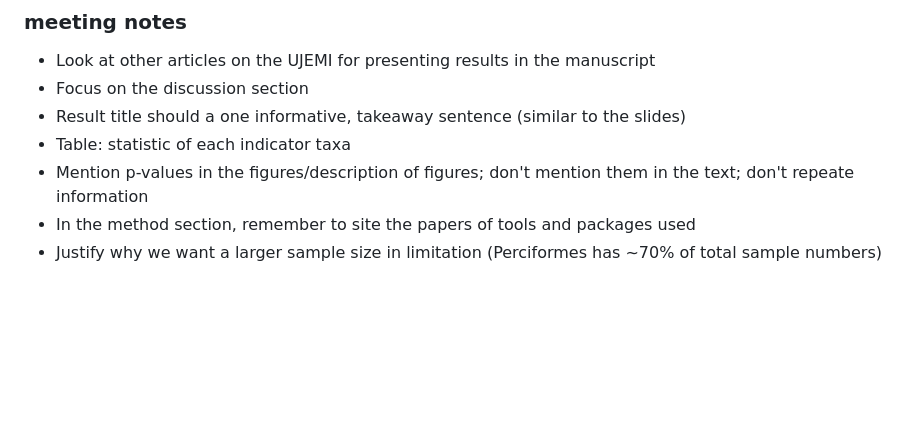
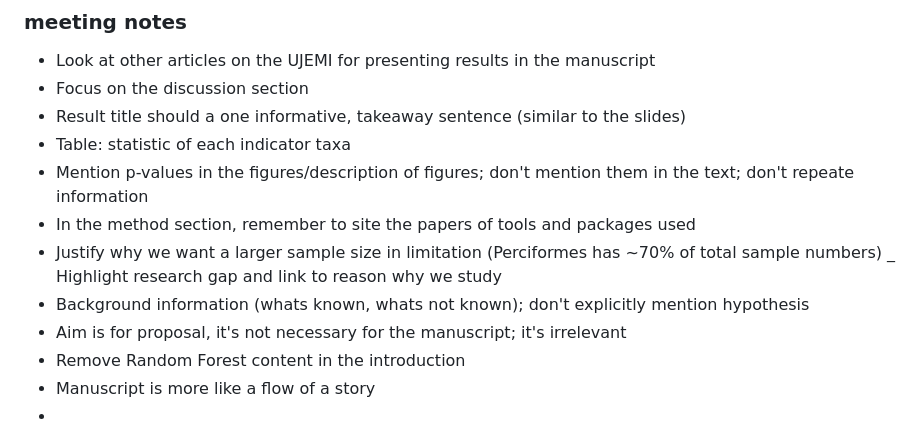
Before and after one commit to danbu26/MICB_305, a Markdown page: README.md, the part around the change. Drawn GitHub-style; blank space fills up the shorter version.

```diff
--- a/README.md
+++ b/README.md
@@ -82,3 +82,9 @@ To do before next meeting:
 - Mention p-values in the figures/description of figures; don't mention them in the text; don't repeate information
 - In the method section, remember to site the papers of tools and packages used
 - Justify why we want a larger sample size in limitation (Perciformes has ~70% of total sample numbers)
+_ Highlight research gap and link to reason why we study
+- Background information (whats known, whats not known); don't explicitly mention hypothesis
+- Aim is for proposal, it's not necessary for the manuscript; it's irrelevant
+- Remove Random Forest content in the introduction
+- Manuscript is more like a flow of a story
+-
```
